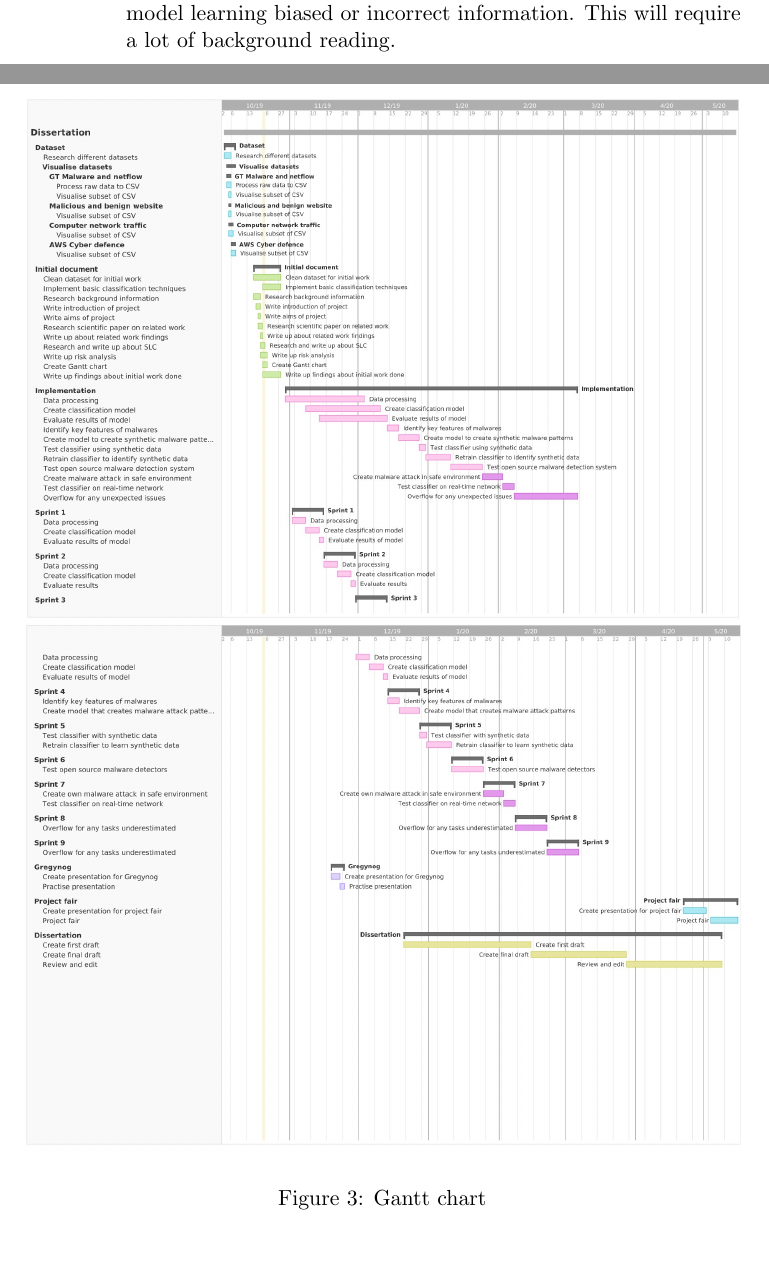
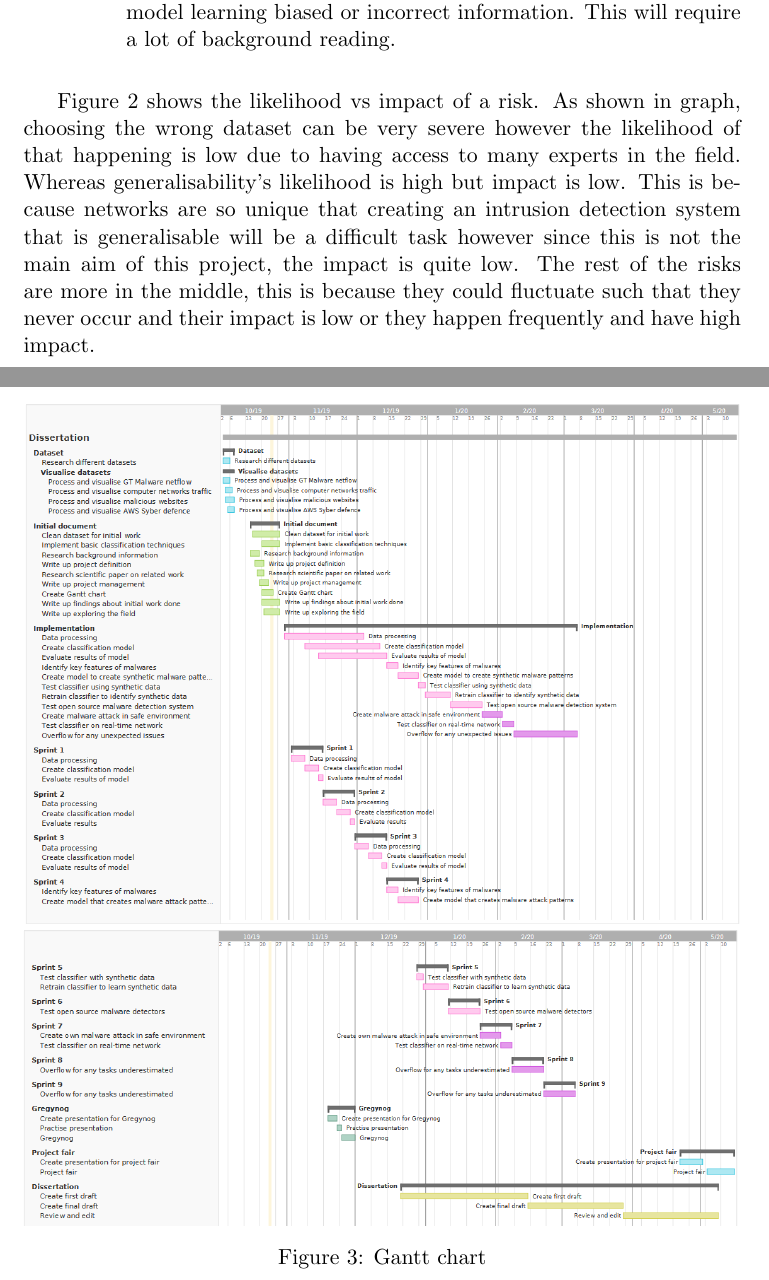
Before and after one commit to SusmitaDumiRai/Dissertation, a LaTeX paper (Initial-document/initial-document.tex): two parts of pages 8 and 10 of 27, joined at a grey line, cut so that both start at the same text, the shorter picture padded with empty space. Compiled offline with pdfLaTeX.

Commit message:
updated gantt chart and fixed some typos

```diff
--- a/Initial-document/initial-document.tex
+++ b/Initial-document/initial-document.tex
@@ -142,6 +144,9 @@ This methodology also ties in well with the structure for machine learning proje
 \end{figure}
 
 
+Figure \ref{fig:risk-analysis} shows the likelihood vs impact of a risk. As shown in graph, choosing the wrong dataset can be very severe however the likelihood of that happening is low due to having access to many experts in the field. Whereas generalisability's likelihood is high but impact is low. This is because networks are so unique that creating an intrusion detection system that is generalisable will be a difficult task however since this is not the main aim of this project, the impact is quite low. The rest of the risks are more in the middle, this is because they could fluctuate such that they never occur and their impact is low or they happen frequently and have high impact.
+
+
 \subsection{Gantt chart}
 The Gantt chart is split into different sections however since the dates have not been finalised, a lot of end-dates have been estimated.
 
@@ -152,10 +157,10 @@ The implementation section is split into two parts. There is an overall view of
 \begin{figure}[!p]
     \centering
     \begin{subfigure}{\linewidth}
-      \includegraphics[width=\linewidth]{Pictures/gantt-1".jpg}
+      \includegraphics[width=\linewidth]{Pictures/gantt-1".png}
     \end{subfigure}
     \begin{subfigure}{\linewidth}
-      \includegraphics[width=\linewidth]{"Pictures/gantt-2".jpg}
+      \includegraphics[width=\linewidth]{"Pictures/gantt-2".png}
     \end{subfigure}
     \caption{Gantt chart}
     \label{fig:image10}
```
Also changed, not shown: Initial-document/Pictures/gantt-1.png (added), Initial-document/Pictures/gantt-2.png (added), Initial-document/initial-document.pdf, Initial-document/initial-document.tex (6 more changed lines).
